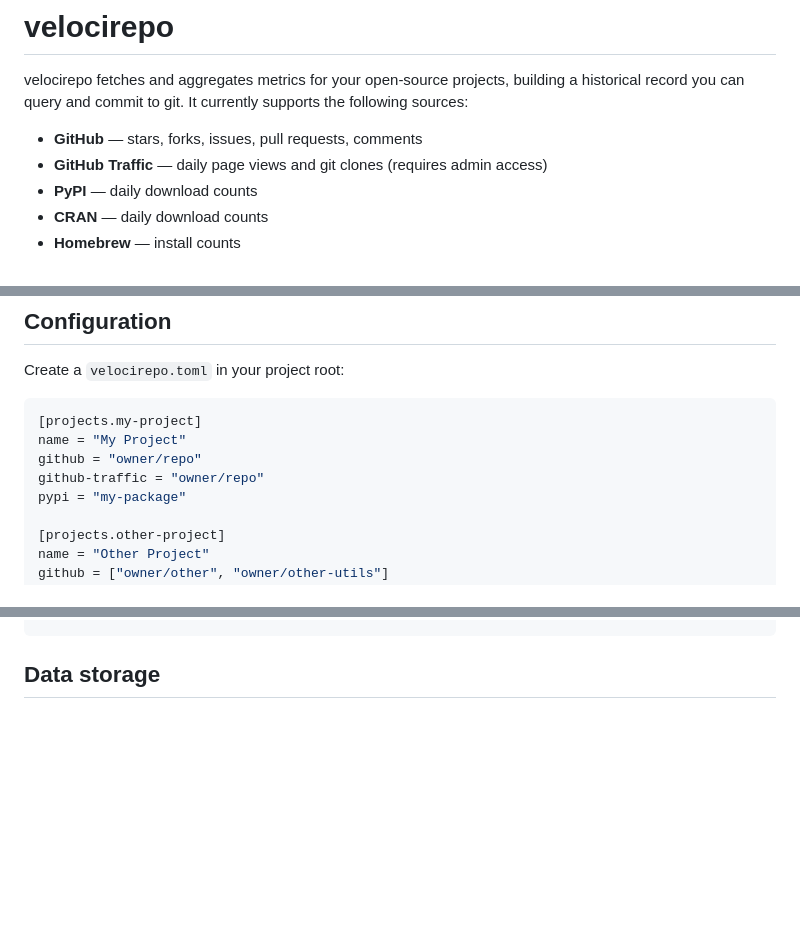
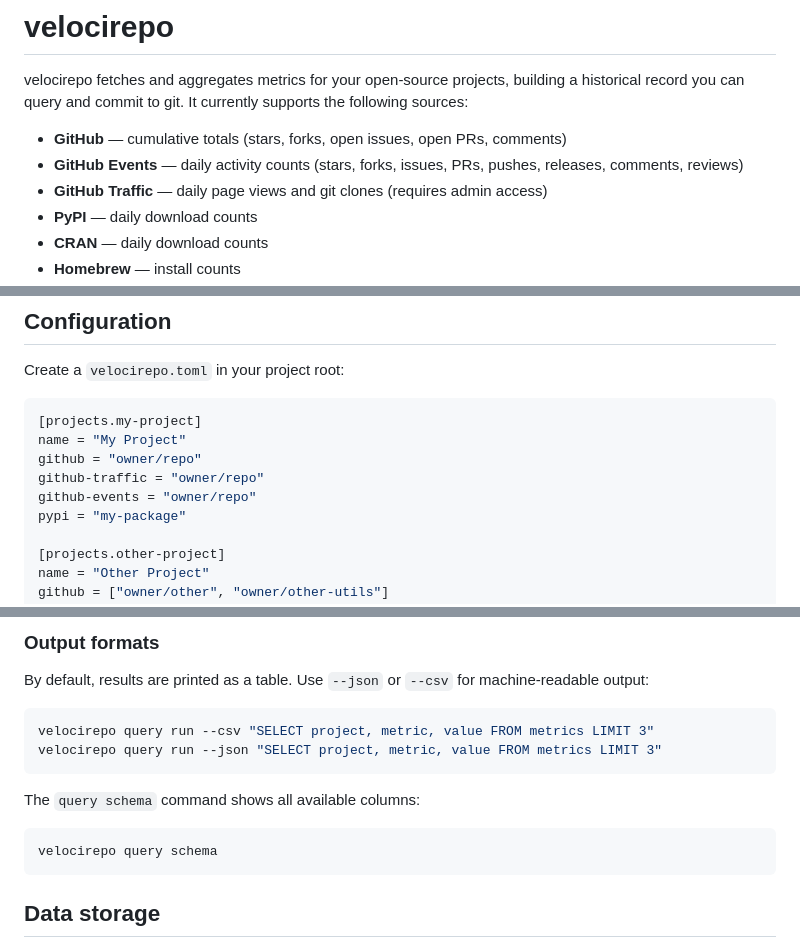
Before and after one commit to jeroenjanssens/velocirepo, a Markdown page: README.md, 3 parts joined by grey strips. GitHub-like rendering; blank space fills up the shorter version.

````diff
--- a/README.md
+++ b/README.md
@@ -2,7 +2,8 @@
 
 velocirepo fetches and aggregates metrics for your open-source projects, building a historical record you can query and commit to git. It currently supports the following sources:
 
-- **GitHub** — stars, forks, issues, pull requests, comments
+- **GitHub** — cumulative totals (stars, forks, open issues, open PRs, comments)
+- **GitHub Events** — daily activity counts (stars, forks, issues, PRs, pushes, releases, comments, reviews)
 - **GitHub Traffic** — daily page views and git clones (requires admin access)
 - **PyPI** — daily download counts
 - **CRAN** — daily download counts
@@ -19,6 +20,7 @@ Create a `velocirepo.toml` in your project root:
 name = "My Project"
 github = "owner/repo"
 github-traffic = "owner/repo"
+github-events = "owner/repo"
 pypi = "my-package"
 
 [projects.other-project]
@@ -184,3 +265,18 @@ velocirepo version           Print version information
+### Output formats
+
+By default, results are printed as a table. Use `--json` or `--csv` for machine-readable output:
+
+```bash
+velocirepo query run --csv "SELECT project, metric, value FROM metrics LIMIT 3"
+velocirepo query run --json "SELECT project, metric, value FROM metrics LIMIT 3"
+```
+
+The `query schema` command shows all available columns:
+
+```bash
+velocirepo query schema
+```
+
 ## Data storage
 
 Metrics are stored as JSONL files at `velocirepo/data/<source>/<project-id>/<date>.jsonl`. Daily files are automatically aggregated into monthly and yearly files once the period is complete.
````
Also changed, not shown: other parts of README.md (+79 -0 lines).
